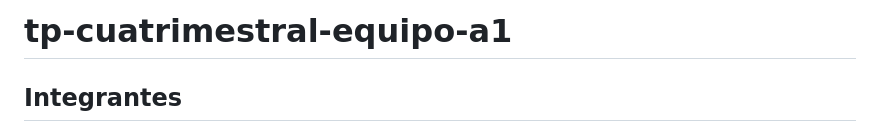
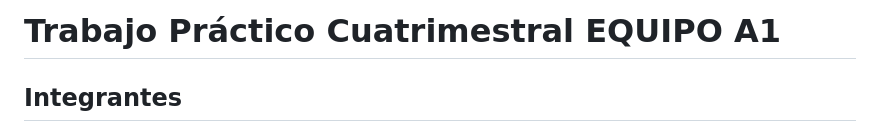
Before and after one commit to mauroasselborn/tp-cuatrimestral-equipo-a1, a Markdown page: README.md, the part around the change. Rendered like a GitHub page.

```diff
--- a/README.md
+++ b/README.md
@@ -1,4 +1,4 @@
-# tp-cuatrimestral-equipo-a1
+# Trabajo Práctico Cuatrimestral EQUIPO A1
 
 ## Integrantes
 - Mauro Asselborn
```
